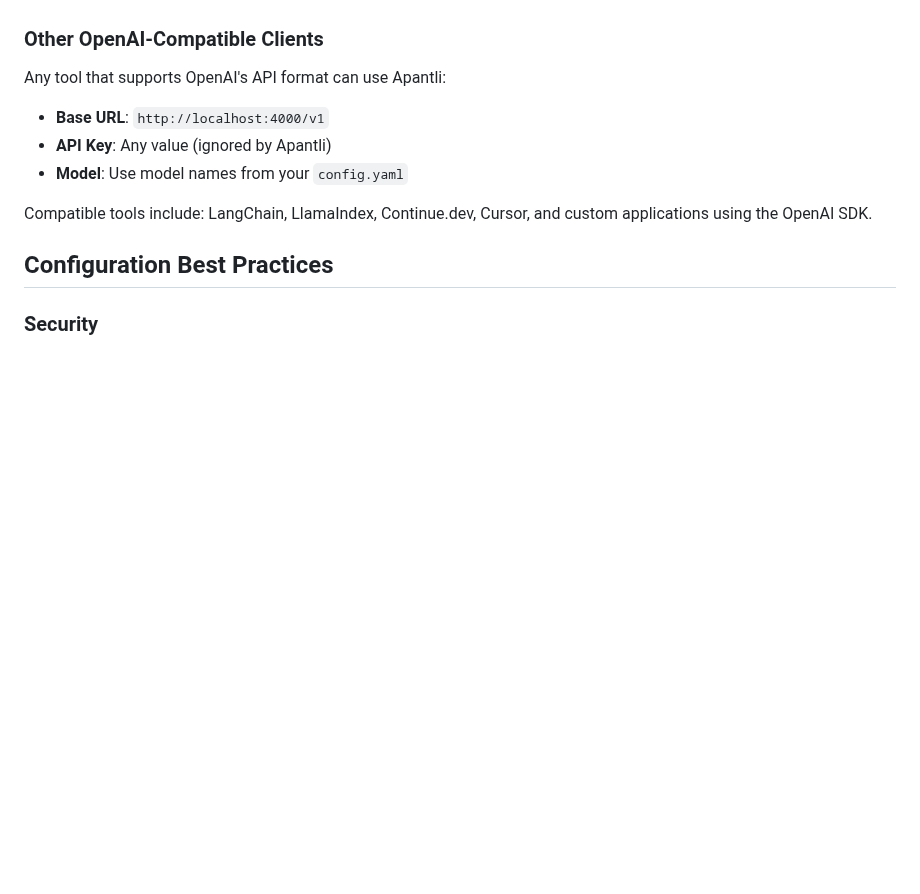
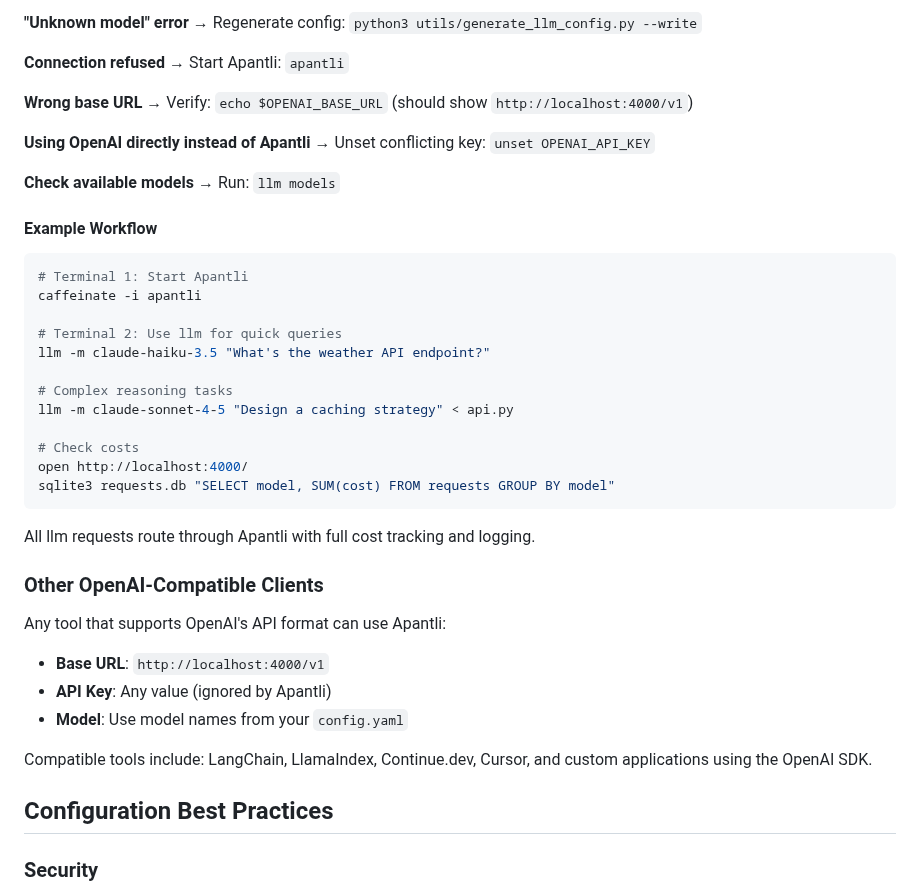
Before and after one commit to pborenstein/apantli, a Markdown page: docs/CONFIGURATION.md, the part around one of its changes. Drawn GitHub-style; blank space fills up the shorter version.

````diff
--- a/docs/CONFIGURATION.md
+++ b/docs/CONFIGURATION.md
@@ -497,3 +553,31 @@ The `generate_llm_config.py` script reads your `config.yaml` and creates the nec
+**"Unknown model" error** → Regenerate config: `python3 utils/generate_llm_config.py --write`
+
+**Connection refused** → Start Apantli: `apantli`
+
+**Wrong base URL** → Verify: `echo $OPENAI_BASE_URL` (should show `http://localhost:4000/v1`)
+
+**Using OpenAI directly instead of Apantli** → Unset conflicting key: `unset OPENAI_API_KEY`
+
+**Check available models** → Run: `llm models`
+
+#### Example Workflow
+
+```bash
+# Terminal 1: Start Apantli
+caffeinate -i apantli
+
+# Terminal 2: Use llm for quick queries
+llm -m claude-haiku-3.5 "What's the weather API endpoint?"
+
+# Complex reasoning tasks
+llm -m claude-sonnet-4-5 "Design a caching strategy" < api.py
+
+# Check costs
+open http://localhost:4000/
+sqlite3 requests.db "SELECT model, SUM(cost) FROM requests GROUP BY model"
+```
+
+All llm requests route through Apantli with full cost tracking and logging.
 
 ### Other OpenAI-Compatible Clients
 
````
Also changed, not shown: other parts of docs/CONFIGURATION.md (+74 -18 lines).
